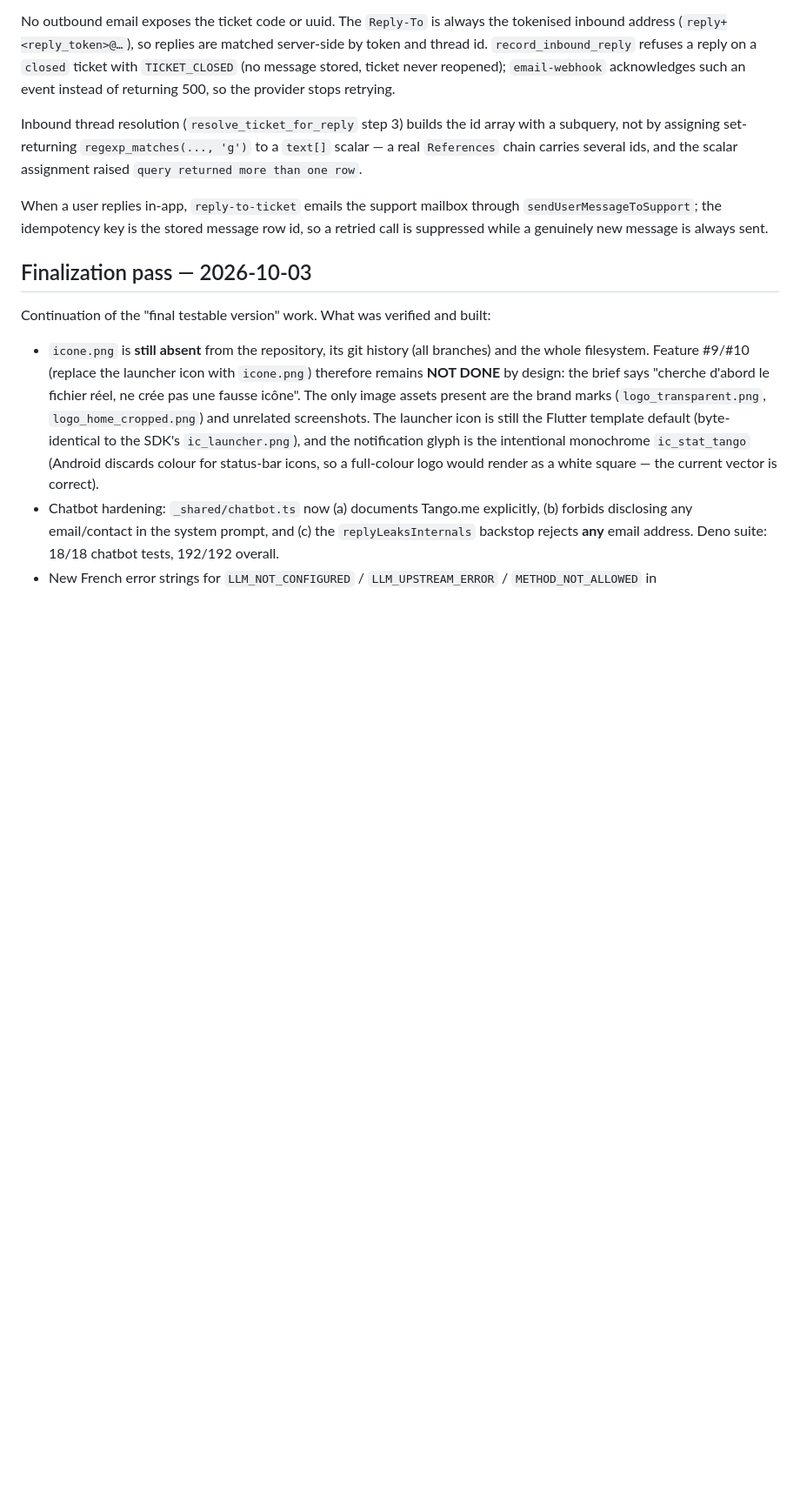
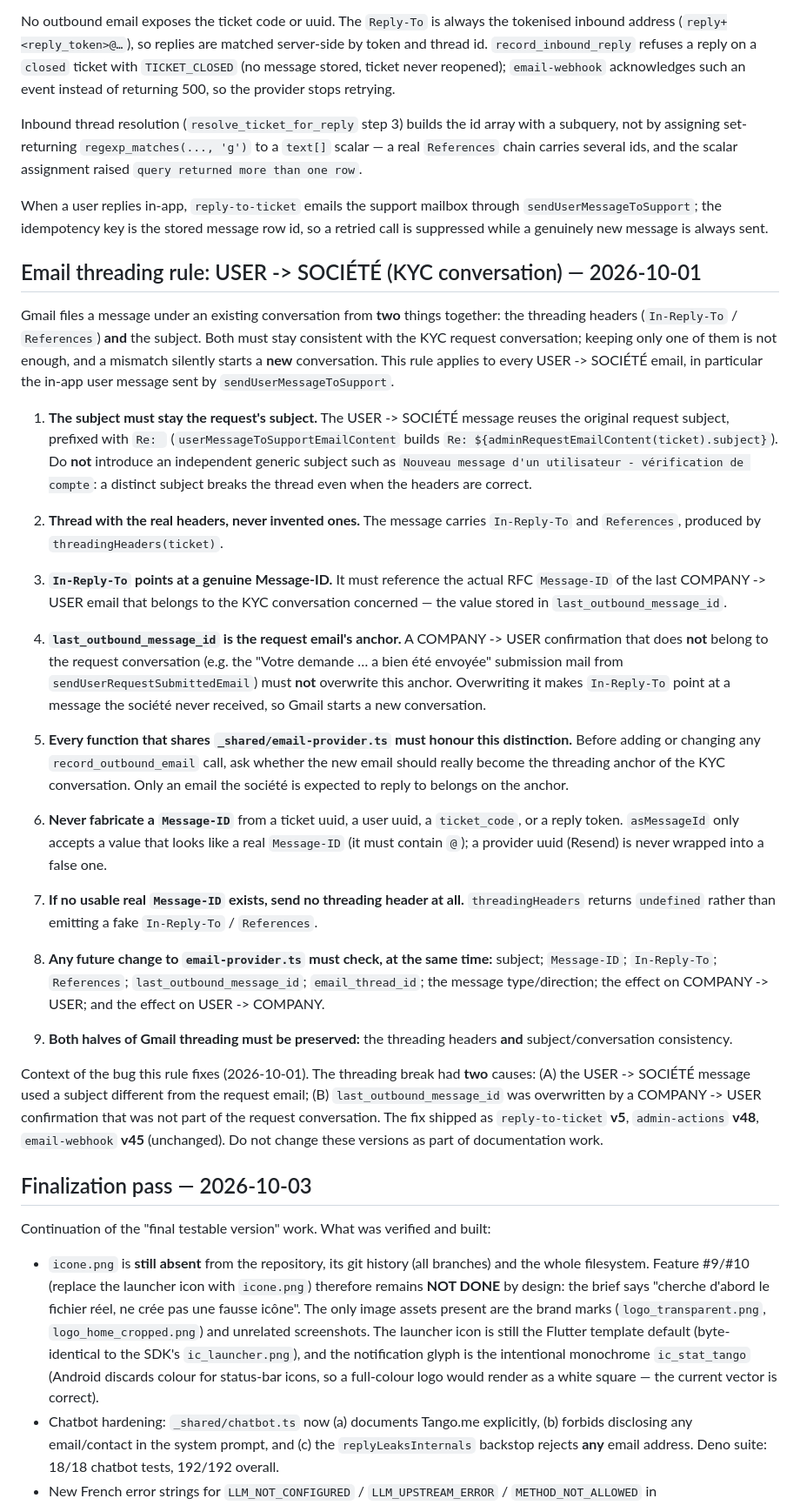
Before and after one commit to rasonjonathan6-coder/tango-kyc, a Markdown page: AGENTS.md, the part around the change. Shown at 87% size. Rendered like a GitHub page; blank space fills up the shorter version.

Commit message:
docs(agents): email threading rule USER -> SOCIETE (KYC conversation)

```diff
--- a/AGENTS.md
+++ b/AGENTS.md
@@ -607,6 +607,67 @@ When a user replies in-app, `reply-to-ticket` emails the support mailbox through
 a retried call is suppressed while a genuinely new message is always sent.
 
 
+## Email threading rule: USER -> SOCIÉTÉ (KYC conversation) — 2026-10-01
+
+Gmail files a message under an existing conversation from **two** things
+together: the threading headers (`In-Reply-To` / `References`) **and** the
+subject. Both must stay consistent with the KYC request conversation; keeping
+only one of them is not enough, and a mismatch silently starts a **new**
+conversation. This rule applies to every USER -> SOCIÉTÉ email, in particular
+the in-app user message sent by `sendUserMessageToSupport`.
+
+1. **The subject must stay the request's subject.** The USER -> SOCIÉTÉ message
+   reuses the original request subject, prefixed with `Re: `
+   (`userMessageToSupportEmailContent` builds
+   `Re: ${adminRequestEmailContent(ticket).subject}`). Do **not** introduce an
+   independent generic subject such as
+   `Nouveau message d'un utilisateur - vérification de compte`: a distinct
+   subject breaks the thread even when the headers are correct.
+
+2. **Thread with the real headers, never invented ones.** The message carries
+   `In-Reply-To` and `References`, produced by `threadingHeaders(ticket)`.
+
+3. **`In-Reply-To` points at a genuine Message-ID.** It must reference the
+   actual RFC `Message-ID` of the last COMPANY -> USER email that belongs to the
+   KYC conversation concerned — the value stored in `last_outbound_message_id`.
+
+4. **`last_outbound_message_id` is the request email's anchor.** A COMPANY -> USER
+   confirmation that does **not** belong to the request conversation (e.g. the
+   "Votre demande … a bien été envoyée" submission mail from
+   `sendUserRequestSubmittedEmail`) must **not** overwrite this anchor.
+   Overwriting it makes `In-Reply-To` point at a message the société never
+   received, so Gmail starts a new conversation.
+
+5. **Every function that shares `_shared/email-provider.ts` must honour this
+   distinction.** Before adding or changing any `record_outbound_email` call,
+   ask whether the new email should really become the threading anchor of the
+   KYC conversation. Only an email the société is expected to reply to belongs
+   on the anchor.
+
+6. **Never fabricate a `Message-ID`** from a ticket uuid, a user uuid, a
+   `ticket_code`, or a reply token. `asMessageId` only accepts a value that looks
+   like a real `Message-ID` (it must contain `@`); a provider uuid (Resend) is
+   never wrapped into a false one.
+
+7. **If no usable real `Message-ID` exists, send no threading header at all.**
+   `threadingHeaders` returns `undefined` rather than emitting a fake
+   `In-Reply-To` / `References`.
+
+8. **Any future change to `email-provider.ts` must check, at the same time:**
+   subject; `Message-ID`; `In-Reply-To`; `References`; `last_outbound_message_id`;
+   `email_thread_id`; the message type/direction; the effect on COMPANY -> USER;
+   and the effect on USER -> COMPANY.
+
+9. **Both halves of Gmail threading must be preserved:** the threading headers
+   **and** subject/conversation consistency.
+
+Context of the bug this rule fixes (2026-10-01). The threading break had **two**
+causes: (A) the USER -> SOCIÉTÉ message used a subject different from the request
+email; (B) `last_outbound_message_id` was overwritten by a COMPANY -> USER
+confirmation that was not part of the request conversation. The fix shipped as
+`reply-to-ticket` **v5**, `admin-actions` **v48**, `email-webhook` **v45**
+(unchanged). Do not change these versions as part of documentation work.
+
 ## Finalization pass — 2026-10-03
 
 Continuation of the "final testable version" work. What was verified and built:
```
